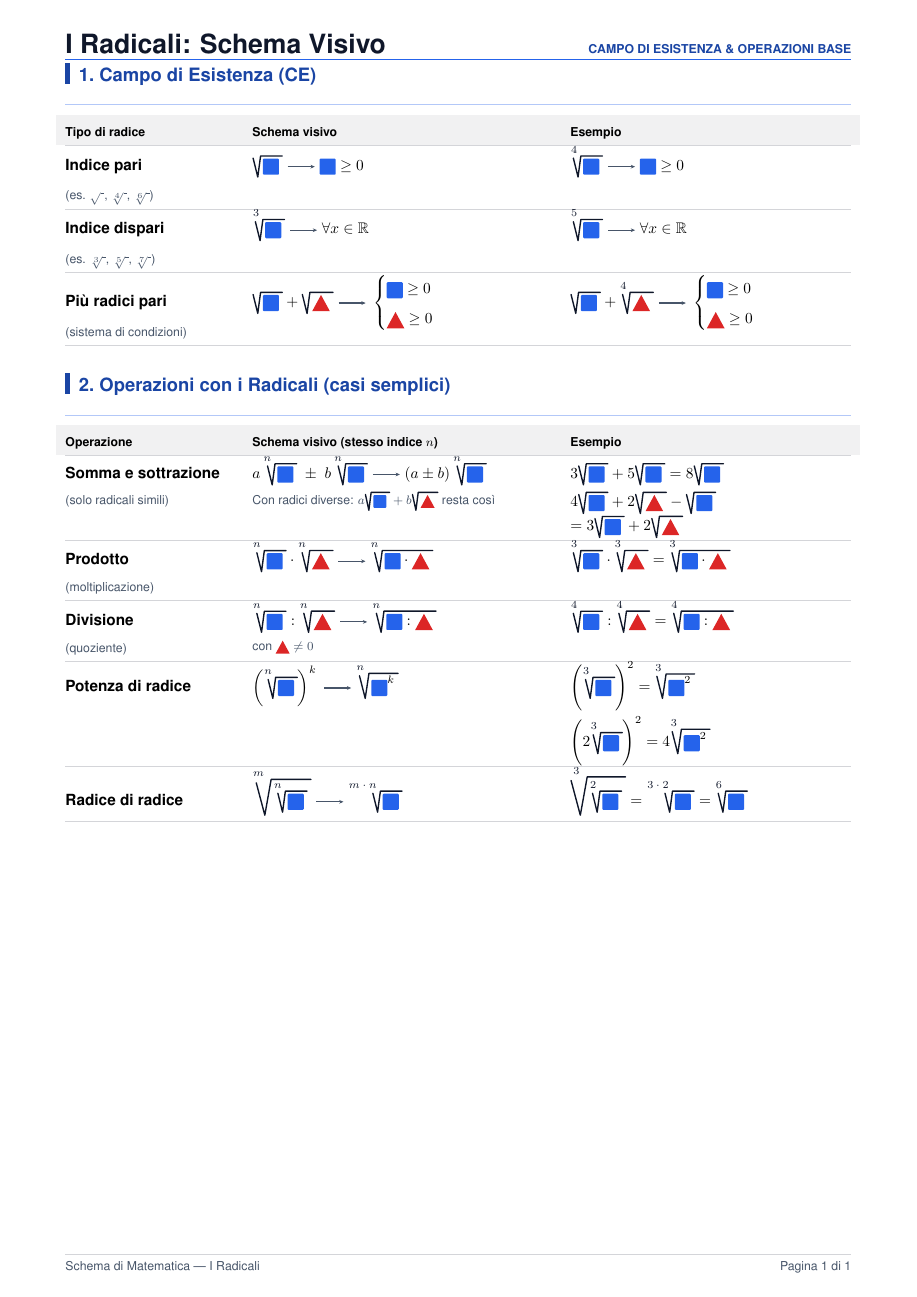
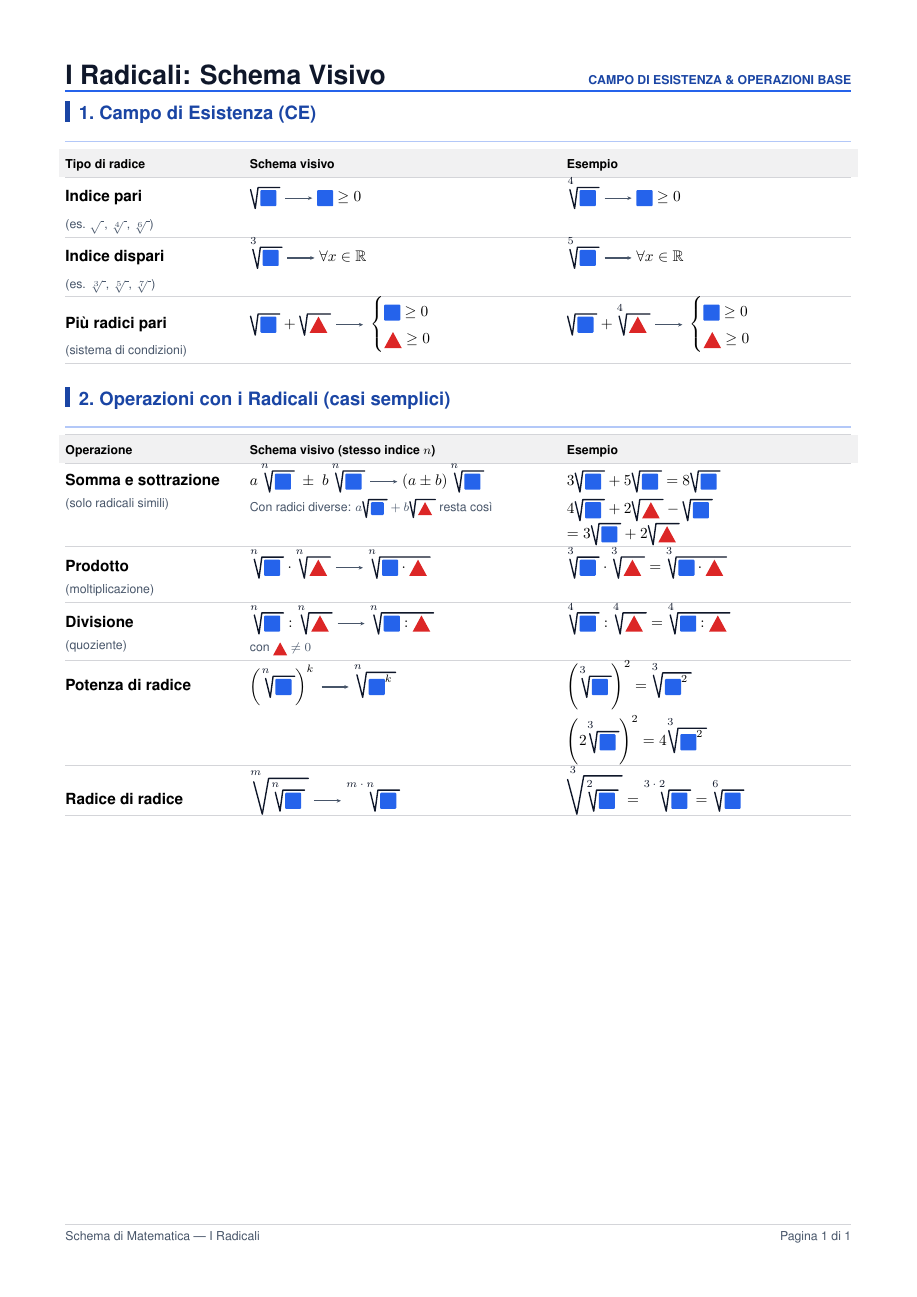
Before and after one commit to tazzo/teaching.tazlab.net, a LaTeX document (schede/radicali/radicali-1.tex, which reads schede/schede.sty): the whole page. Compiled offline with pdfLaTeX.

Commit message:
wip(schede): la scheda dei radicali sta in una pagina, e il piede esce dalla zona che le stampanti non stampano
Il PDF che l'operatore ha ricevuto e' una pagina sola (pdfinfo Pages: 1,
sha256 identico al blob del ramo), ma il piede stava a 5,4 mm dal bordo
inferiore della carta -- misurato con pdftotext -bbox -- e la testata a
7,9 mm da quello superiore: dentro la banda che molte stampanti non
stampano, che a stampa 'dimensione reale' manda quel filo di carta su un
SECONDO foglio.

- schede.sty: la spaziatura verticale (vocegap, sezprima, sezdopo, tabgap,
  arraystretch) diventa un parametro in un punto solo, con i valori di
  norma invariati; nuovo \schedaCompatta (toglie respiro agli SPAZI, non
  al testo) e nuovo \schedaMarginiSicuri (testata e piede dentro 12 mm da
  ogni bordo, headheight 18pt invece dei 12pt che facevano traboccare il
  titolo verso l'alto).
- radicali-1.tex: chiama i due comandi. Il corpo resta 10pt, nessuna riga
  tolta: 3 righe di CE, 5 di operazioni, esempi accanto a ogni riga.
- radicali-1.pdf: 1 pagina, ogni elemento ad almeno 12,29 mm da un bordo
  (era 5,40), nessun testo tagliato o sovrapposto.
- radicali-2.pdf non toccato: i valori di norma della libreria non
  cambiano, e la pagina di radicali-2 ricompilata con la nuova libreria e'
  identica a quella committata (143 parole nella stessa posizione, PNG
  md5 identico).

```diff
--- a/schede/radicali/radicali-1.tex
+++ b/schede/radicali/radicali-1.tex
@@ -7,6 +7,13 @@
 %% ---------------------------------------------------------------------
 \documentclass[10pt]{article}
 \usepackage{schede}
+
+%% La scheda intera sta in UNA pagina, e non solo sullo schermo: testata e
+%% piede dentro la zona che ogni stampante sa stampare (il piede di norma
+%% sta a 5,4 mm dal bordo della carta, e a stampa finiva su un secondo
+%% foglio), e il respiro tolto agli spazi — non al testo, che resta 10pt.
+\schedaMarginiSicuri
+\schedaCompatta
 
 \schedaTitolo{I Radicali: Schema Visivo}{Campo di esistenza \& operazioni base}
 \schedaPiede{Schema di Matematica — I Radicali}
--- a/schede/schede.sty
+++ b/schede/schede.sty
@@ -202,6 +202,19 @@
 %%      \schedaPiede{la riga in fondo a sinistra}
 %%  Il numero di pagina è «Pagina n di N» e si compila da sé.
 %% ---------------------------------------------------------------------
+
+%%  \schedaMarginiSicuri — testata e piede dentro la zona stampabile.
+%%  Di norma il piede sta a 5,4 mm dal bordo inferiore della carta (misurato
+%%  con `pdftotext -bbox` su radicali-1 del 26/11): molte stampanti non
+%%  stampano sotto i 6-10 mm, e allora quel filo di carta finisce su un
+%%  SECONDO foglio. Questo comando sposta testata e piede dentro un margine
+%%  di 12 mm da ogni bordo, senza toccare il testo: si chiama nel preambolo
+%%  della scheda che deve essere stampata «una pagina, tutto assieme».
+\newcommand{\schedaMarginiSicuri}{%
+  \geometry{top=2.1cm,bottom=2.35cm,left=1.5cm,right=1.5cm,
+            headsep=6pt,footskip=0.85cm}%
+  \setlength{\headheight}{18pt}}
+
 \newcommand{\schedaTitolo}[2]{%
   \gdef\schede@titolo{#1}\gdef\schede@occhiello{#2}}
 \newcommand{\schedaPiede}[1]{\gdef\schede@piede{#1}}
@@ -225,16 +238,38 @@
 \AtEndDocument{\label{schede@ultima}}
 
 %% =====================================================================
+%%  7bis. LA SPAZIATURA — il respiro fra le righe, in un punto solo
+%% =====================================================================
+%%  Sono i valori di norma di tutte le schede. Una scheda che deve stare in
+%%  UNA pagina chiama \schedaCompatta nel preambolo: si toglie respiro agli
+%%  spazi (righe più basse, margini delle celle più stretti, meno bianco fra
+%%  le sezioni) e NON al testo, che resta alla sua dimensione. Se una scheda
+%%  ha bisogno di altri numeri, si cambiano QUI, mai copiando il preambolo.
+%% ---------------------------------------------------------------------
+\newlength{\schede@vocegap}\setlength{\schede@vocegap}{2.5pt}
+\newlength{\schede@sezprima}\setlength{\schede@sezprima}{13pt}
+\newlength{\schede@sezdopo}\setlength{\schede@sezdopo}{5pt}
+\newlength{\schede@tabgap}\setlength{\schede@tabgap}{6pt}
+\def\schede@stretch{1.5}
+
+\newcommand{\schedaCompatta}{%
+  \def\schede@stretch{1.38}%
+  \setlength{\schede@vocegap}{1.6pt}%
+  \setlength{\schede@sezprima}{10pt}%
+  \setlength{\schede@sezdopo}{3.5pt}%
+  \setlength{\schede@tabgap}{4.5pt}}
+
+%% =====================================================================
 %%  8. LA SEZIONE — la barretta blu e il titolo numerato
 %% =====================================================================
 %%  \schedaSezione{1}{Campo di Esistenza (CE)}
 %% ---------------------------------------------------------------------
 \newcommand{\schedaSezione}[2]{%
-  \par\addvspace{13pt}%
+  \par\addvspace{\schede@sezprima}%
   \noindent\textcolor{schedeTitolo}{\rule[-1.5pt]{2.8pt}{13.5pt}}%
   \hspace{6pt}{\large\bfseries\textcolor{schedeTitolo}{#1.\ #2}}\par
-  \vspace{2.5pt}\noindent{\color{schedeBlu!35}\rule{\linewidth}{0.7pt}}\par
-  \vspace{5pt}}
+  \vspace{\schede@vocegap}\noindent{\color{schedeBlu!35}\rule{\linewidth}{0.7pt}}\par
+  \vspace{\schede@sezdopo}}
 
 %% =====================================================================
 %%  9. LA TABELLA — intestazione a fascia, righe con un filo sottile
@@ -252,14 +287,15 @@
   \gdef\schede@colA{#1}\gdef\schede@colB{#2}\gdef\schede@colC{#3}}
 \schedaColonne{0.225}{0.40}{0.375}
 
-\newcommand{\voce}[2]{{\bfseries #1}\par\vspace{2.5pt}{\footnotesize\color{schedeGrigio}#2}}
+\newcommand{\voce}[2]{{\bfseries #1}\par\vspace{\schede@vocegap}{\footnotesize\color{schedeGrigio}#2}}
 
 \newlength{\schede@lineW}
 \newenvironment{schedaTabella}[3]{%
   \par\noindent
+  \setlength{\tabcolsep}{\schede@tabgap}%
   \setlength{\schede@lineW}{\dimexpr\linewidth-4\tabcolsep\relax}%
   \arrayrulecolor{schedeRegola}%
-  \renewcommand{\arraystretch}{1.5}%\n  \setlength{\extrarowheight}{2.5pt}%
+  \renewcommand{\arraystretch}{\schede@stretch}%
   \begin{tabular}{@{}%
       >{\raggedright\arraybackslash}p{\dimexpr\schede@colA\schede@lineW\relax}%
       >{\raggedright\arraybackslash}p{\dimexpr\schede@colB\schede@lineW\relax}%
```
Also changed, not shown: schede/radicali/radicali-1.pdf.
